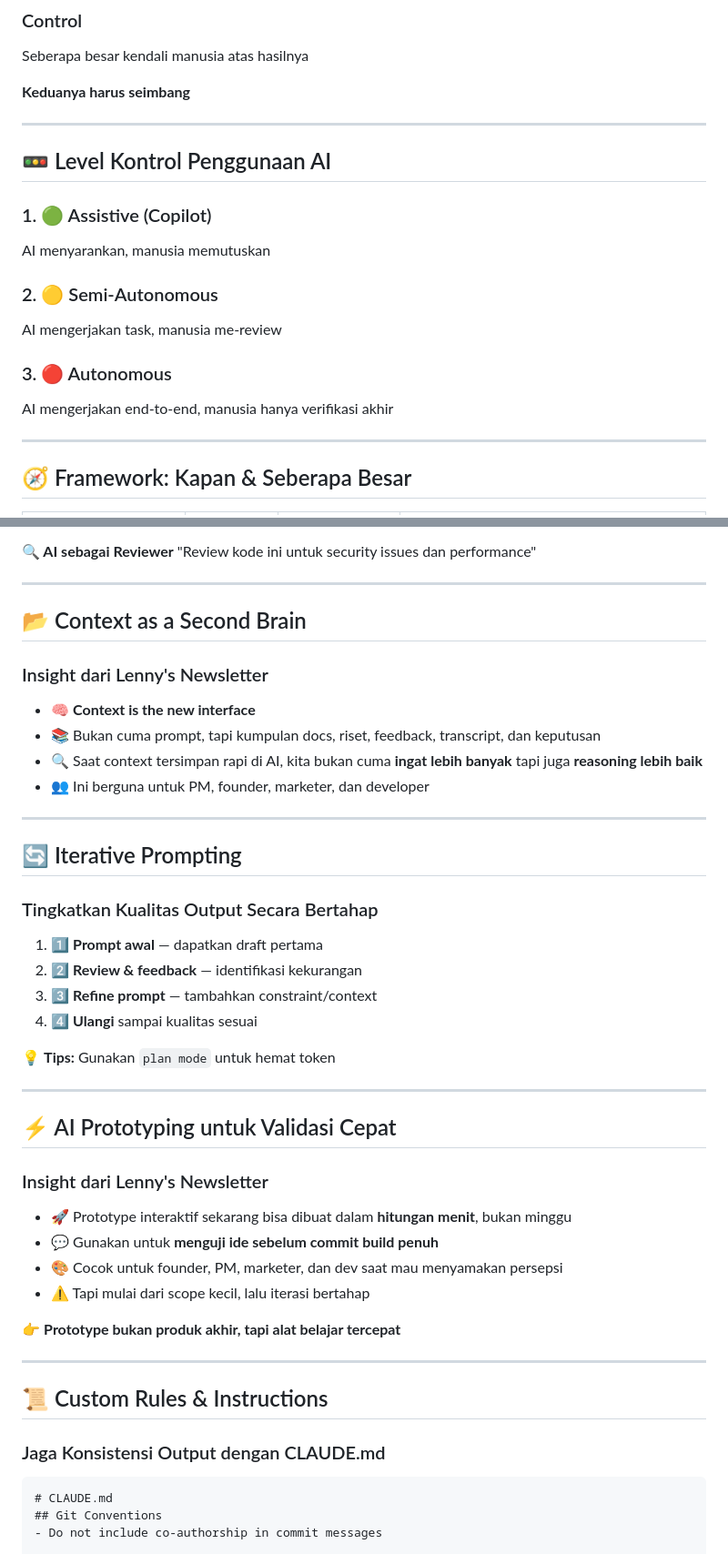
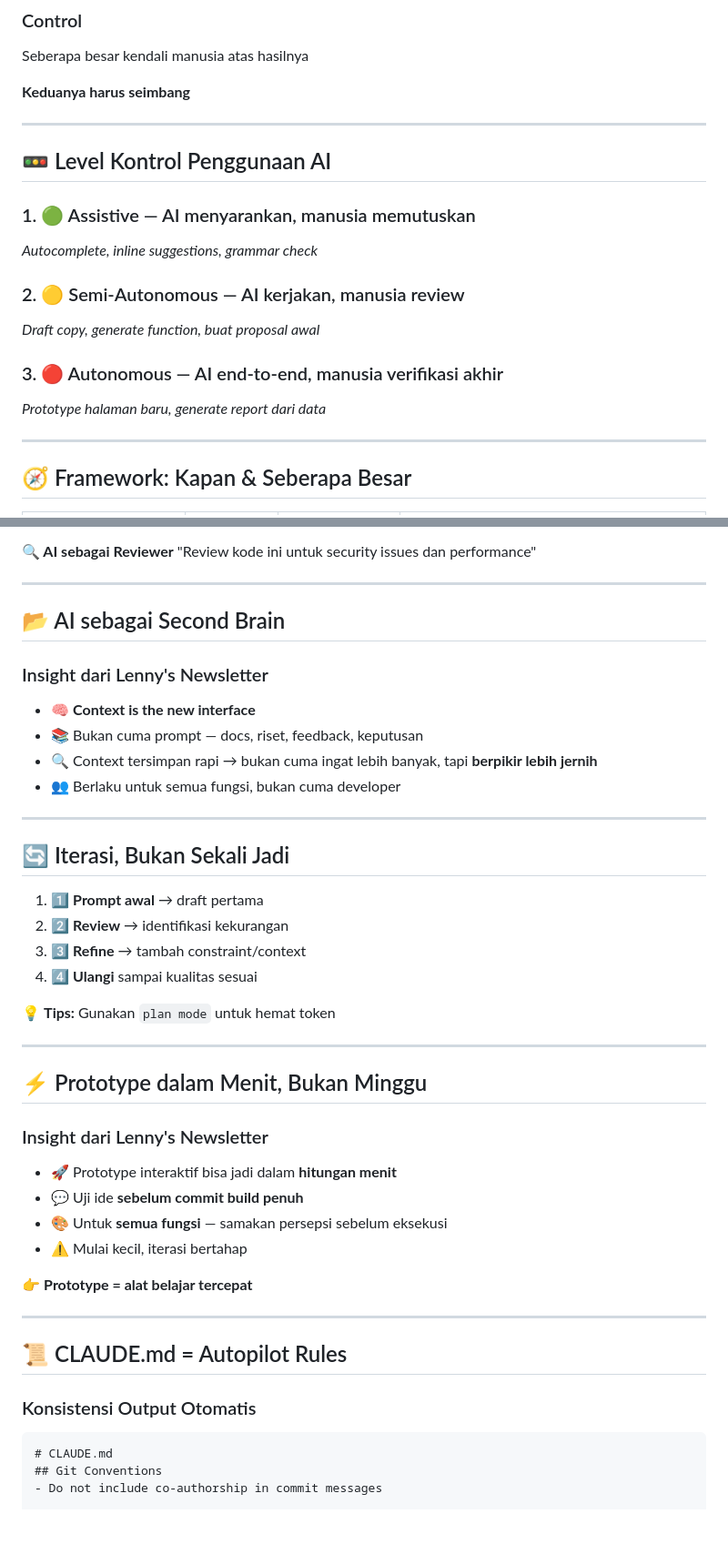
Before and after one commit to zainfathoni/zainf, a Markdown page: public/ai-assisted-development.md, 2 parts joined by grey strips. Shown at 91% size. Drawn GitHub-style; blank space fills up the shorter version.

````diff
--- a/public/ai-assisted-development.md
+++ b/public/ai-assisted-development.md
@@ -217,24 +213,24 @@ Seberapa besar kendali manusia atas hasilnya
 TIMING: 5 menit
 
 SPEAKER NOTES:
-"Coverage tinggi tanpa control = chaos. Control tinggi tanpa coverage = lambat. Kunci-nya adalah menemukan keseimbangan yang tepat untuk setiap situasi."
+"Coverage tinggi tanpa control = chaos. Control tinggi tanpa coverage = lambat. Cari keseimbangannya."
 -->
 
 ---
 
 ## :traffic_light: Level Kontrol Penggunaan AI
 
-### 1. :green_circle: Assistive (Copilot)
+### 1. :green_circle: Assistive — AI menyarankan, manusia memutuskan
 
-AI menyarankan, manusia memutuskan
+*Autocomplete, inline suggestions, grammar check*
 
-### 2. :yellow_circle: Semi-Autonomous
+### 2. :yellow_circle: Semi-Autonomous — AI kerjakan, manusia review
 
-AI mengerjakan task, manusia me-review
+*Draft copy, generate function, buat proposal awal*
 
-### 3. :red_circle: Autonomous
+### 3. :red_circle: Autonomous — AI end-to-end, manusia verifikasi akhir
 
-AI mengerjakan end-to-end, manusia hanya verifikasi akhir
+*Prototype halaman baru, generate report dari data*
 
 <!--
 SPEAKER NOTES:
@@ -348,15 +344,15 @@ Demo: tunjukkan bagaimana prompt yang sama bisa menghasilkan output berbeda terg
 
 ---
 
-## :open_file_folder: Context as a Second Brain
+## :open_file_folder: AI sebagai Second Brain
 
 ### Insight dari Lenny's Newsletter
 
 - :brain: **Context is the new interface**
-- :books: Bukan cuma prompt, tapi kumpulan docs, riset, feedback, transcript, dan keputusan
-- :mag: Saat context tersimpan rapi di AI, kita bukan cuma **ingat lebih banyak**
-  tapi juga **reasoning lebih baik**
-- :busts_in_silhouette: Ini berguna untuk PM, founder, marketer, dan developer
+- :books: Bukan cuma prompt — docs, riset, feedback, keputusan
+- :mag: Context tersimpan rapi → bukan cuma ingat lebih banyak,
+  tapi **berpikir lebih jernih**
+- :busts_in_silhouette: Berlaku untuk semua fungsi, bukan cuma developer
 
 <!--
 SPEAKER NOTES:
@@ -365,13 +361,11 @@ Ambil ide dari artikel Lenny tentang "PM second brain". Pesan utamanya: AI palin
 
 ---
 
-## :arrows_counterclockwise: Iterative Prompting
+## :arrows_counterclockwise: Iterasi, Bukan Sekali Jadi
 
-### Tingkatkan Kualitas Output Secara Bertahap
-
-1. :one: **Prompt awal** — dapatkan draft pertama
-2. :two: **Review & feedback** — identifikasi kekurangan
-3. :three: **Refine prompt** — tambahkan constraint/context
+1. :one: **Prompt awal** → draft pertama
+2. :two: **Review** → identifikasi kekurangan
+3. :three: **Refine** → tambah constraint/context
 4. :four: **Ulangi** sampai kualitas sesuai
 
 :bulb: **Tips:** Gunakan `plan mode` untuk hemat token
@@ -383,16 +377,16 @@ SPEAKER NOTES:
 
 ---
 
-## :zap: AI Prototyping untuk Validasi Cepat
+## :zap: Prototype dalam Menit, Bukan Minggu
 
 ### Insight dari Lenny's Newsletter
 
-- :rocket: Prototype interaktif sekarang bisa dibuat dalam **hitungan menit**, bukan minggu
-- :speech_balloon: Gunakan untuk **menguji ide sebelum commit build penuh**
-- :art: Cocok untuk founder, PM, marketer, dan dev saat mau menyamakan persepsi
-- :warning: Tapi mulai dari scope kecil, lalu iterasi bertahap
+- :rocket: Prototype interaktif bisa jadi dalam **hitungan menit**
+- :speech_balloon: Uji ide **sebelum commit build penuh**
+- :art: Untuk **semua fungsi** — samakan persepsi sebelum eksekusi
+- :warning: Mulai kecil, iterasi bertahap
 
-:point_right: **Prototype bukan produk akhir, tapi alat belajar tercepat**
+:point_right: **Prototype = alat belajar tercepat**
 
 <!--
 SPEAKER NOTES:
@@ -401,9 +395,9 @@ Ambil dari artikel AI prototyping for PMs. Tekankan bahwa manfaat utamanya bukan
 
 ---
 
-## :scroll: Custom Rules & Instructions
+## :scroll: CLAUDE.md = Autopilot Rules
 
-### Jaga Konsistensi Output dengan CLAUDE.md
+### Konsistensi Output Otomatis
 
 ```markdown
 # CLAUDE.md
````
Also changed, not shown: other parts of public/ai-assisted-development.md (+84 -105 lines).
